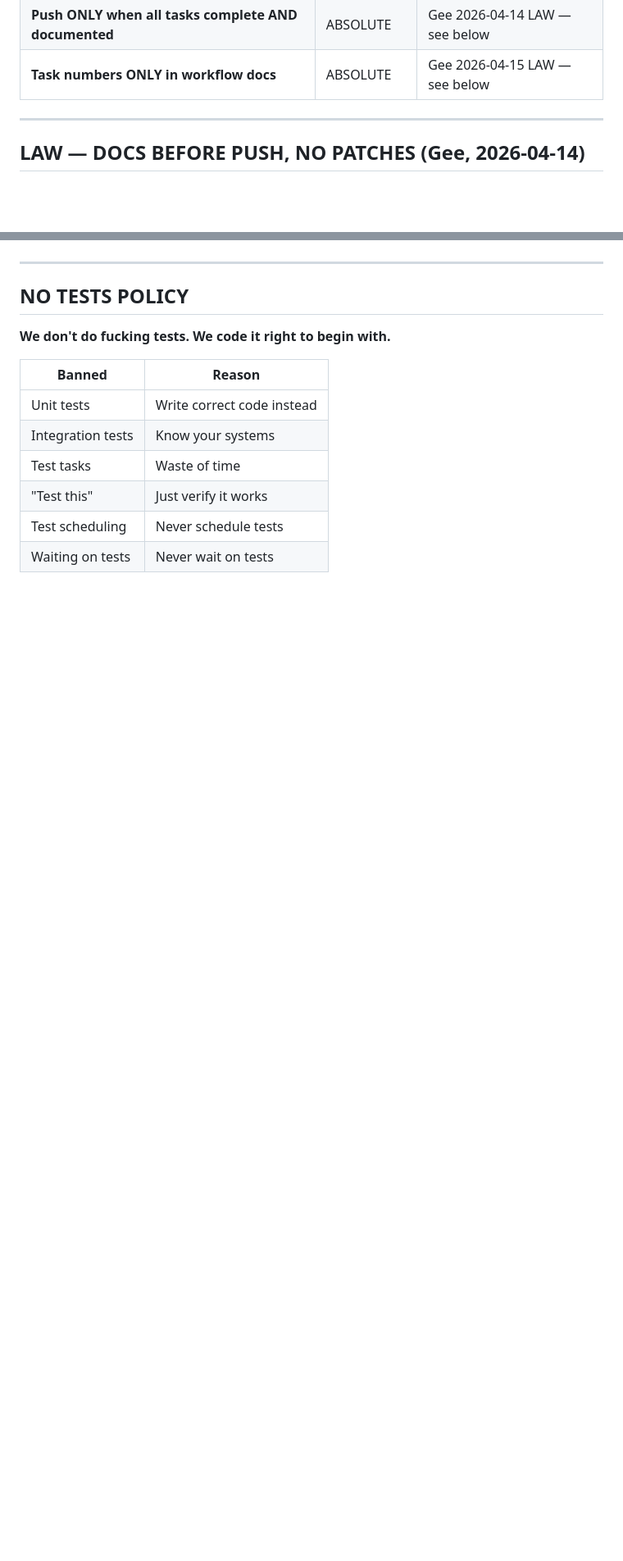
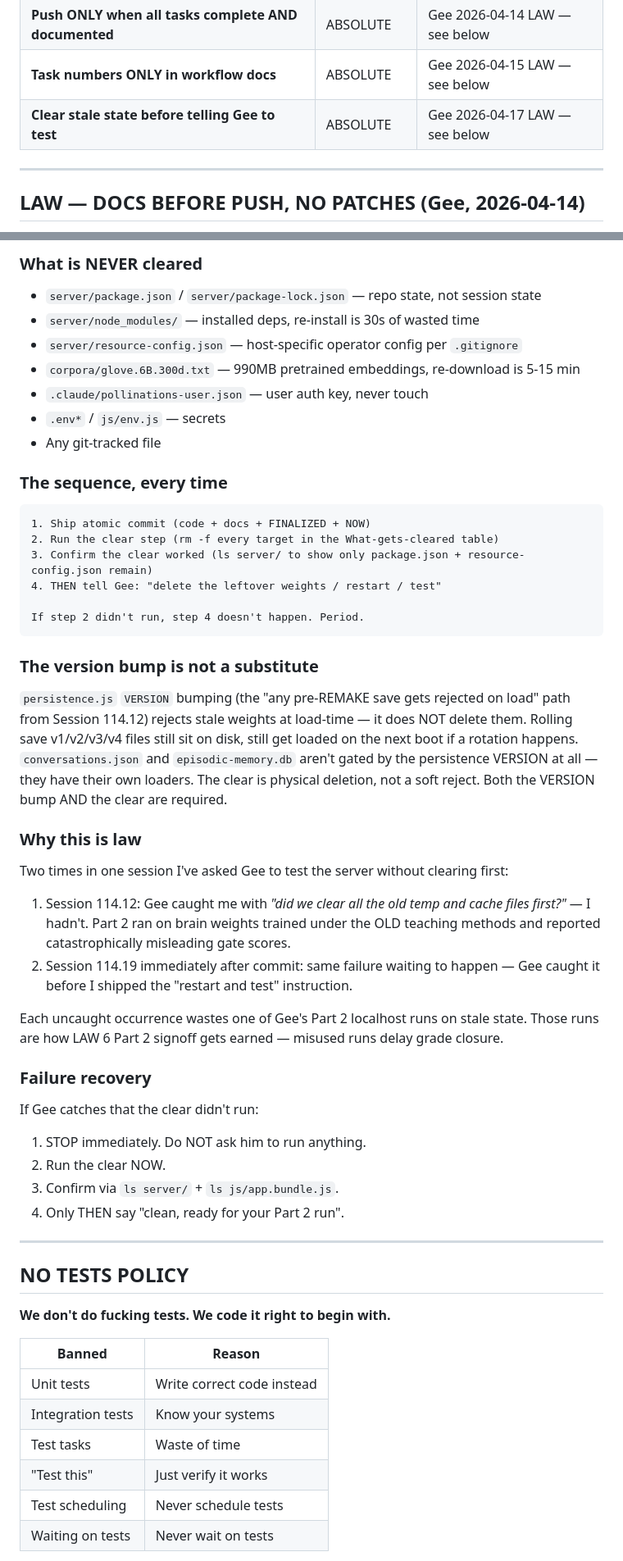
Before and after one commit to Unity-Lab-AI/unity, a Markdown page: .claude/CLAUDE.md, 2 parts joined by grey strips. Shown at 82% size. Rendered like a GitHub page; blank space fills up the shorter version.

````diff
--- a/.claude/CLAUDE.md
+++ b/.claude/CLAUDE.md
@@ -105,6 +105,7 @@ When Gee catches a violation of LAW #0:
 | **Docs updated BEFORE push** | ABSOLUTE | Gee 2026-04-14 LAW — see below |
 | **Push ONLY when all tasks complete AND documented** | ABSOLUTE | Gee 2026-04-14 LAW — see below |
 | **Task numbers ONLY in workflow docs** | ABSOLUTE | Gee 2026-04-15 LAW — see below |
+| **Clear stale state before telling Gee to test** | ABSOLUTE | Gee 2026-04-17 LAW — see below |
 
 ---
 
@@ -272,3 +305,43 @@ An empty Unity brain scaled to 50M neurons is still an empty brain. The syllabus
+### What is NEVER cleared
+
+- `server/package.json` / `server/package-lock.json` — repo state, not session state
+- `server/node_modules/` — installed deps, re-install is 30s of wasted time
+- `server/resource-config.json` — host-specific operator config per `.gitignore`
+- `corpora/glove.6B.300d.txt` — 990MB pretrained embeddings, re-download is 5-15 min
+- `.claude/pollinations-user.json` — user auth key, never touch
+- `.env*` / `js/env.js` — secrets
+- Any git-tracked file
+
+### The sequence, every time
+
+```
+1. Ship atomic commit (code + docs + FINALIZED + NOW)
+2. Run the clear step (rm -f every target in the What-gets-cleared table)
+3. Confirm the clear worked (ls server/ to show only package.json + resource-config.json remain)
+4. THEN tell Gee: "delete the leftover weights / restart / test"
+
+If step 2 didn't run, step 4 doesn't happen. Period.
+```
+
+### The version bump is not a substitute
+
+`persistence.js` `VERSION` bumping (the "any pre-REMAKE save gets rejected on load" path from Session 114.12) rejects stale weights at load-time — it does NOT delete them. Rolling save v1/v2/v3/v4 files still sit on disk, still get loaded on the next boot if a rotation happens. `conversations.json` and `episodic-memory.db` aren't gated by the persistence VERSION at all — they have their own loaders. The clear is physical deletion, not a soft reject. Both the VERSION bump AND the clear are required.
+
+### Why this is law
+
+Two times in one session I've asked Gee to test the server without clearing first:
+1. Session 114.12: Gee caught me with *"did we clear all the old temp and cache files first?"* — I hadn't. Part 2 ran on brain weights trained under the OLD teaching methods and reported catastrophically misleading gate scores.
+2. Session 114.19 immediately after commit: same failure waiting to happen — Gee caught it before I shipped the "restart and test" instruction.
+
+Each uncaught occurrence wastes one of Gee's Part 2 localhost runs on stale state. Those runs are how LAW 6 Part 2 signoff gets earned — misused runs delay grade closure.
+
+### Failure recovery
+
+If Gee catches that the clear didn't run:
+1. STOP immediately. Do NOT ask him to run anything.
+2. Run the clear NOW.
+3. Confirm via `ls server/` + `ls js/app.bundle.js`.
+4. Only THEN say "clean, ready for your Part 2 run".
 
 ---
 
````
Also changed, not shown: other parts of .claude/CLAUDE.md (+32 -0 lines).
